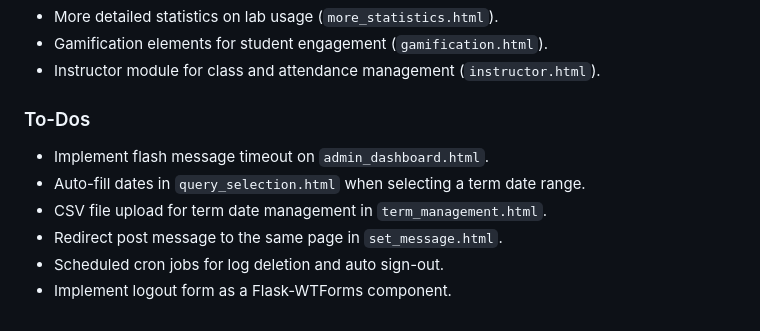
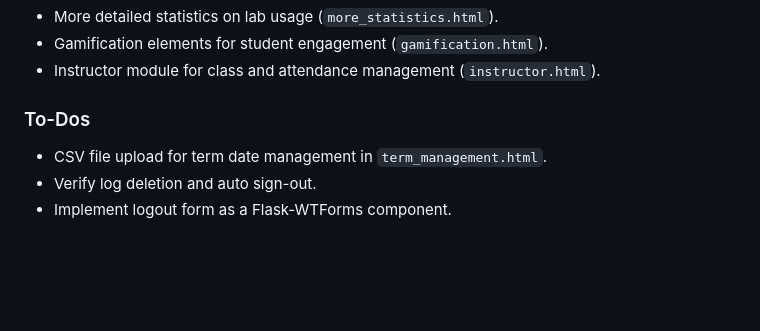
Before and after one commit to LCC-CIT-Lab/usage-tracker, a Markdown page: README.md, the part around the change. GitHub-like rendering; blank space fills up the shorter version.

Commit message:
Update to do list

```diff
--- a/README.md
+++ b/README.md
@@ -127,9 +127,6 @@ Developed by LCC-CIT-Lab, this project aims to streamline lab attendance managem
 
 ### To-Dos
 
-- Implement flash message timeout on `admin_dashboard.html`.
-- Auto-fill dates in `query_selection.html` when selecting a term date range.
 - CSV file upload for term date management in `term_management.html`.
-- Redirect post message to the same page in `set_message.html`.
-- Scheduled cron jobs for log deletion and auto sign-out.
+- Verify log deletion and auto sign-out.
 - Implement logout form as a Flask-WTForms component.
```
